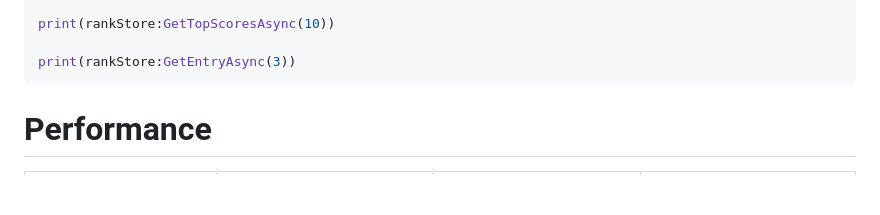
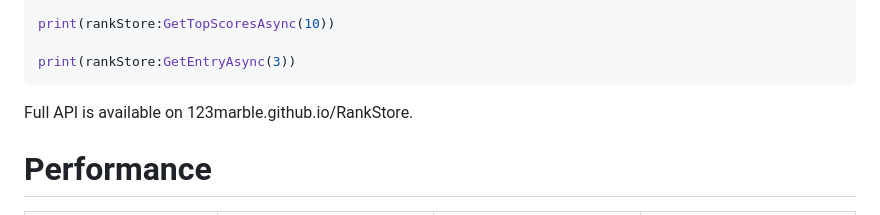
Before and after one commit to 123marble/RankStore, a Markdown page: README.md, the part around the change. Drawn GitHub-style; blank space fills up the shorter version.

Commit message:
📝 Added API link

````diff
--- a/README.md
+++ b/README.md
@@ -30,7 +30,7 @@ print(rankStore:GetTopScoresAsync(10))
 
 print(rankStore:GetEntryAsync(3))
 ```
-
+Full API is available on 123marble.github.io/RankStore.
 
 # Performance
 
````
